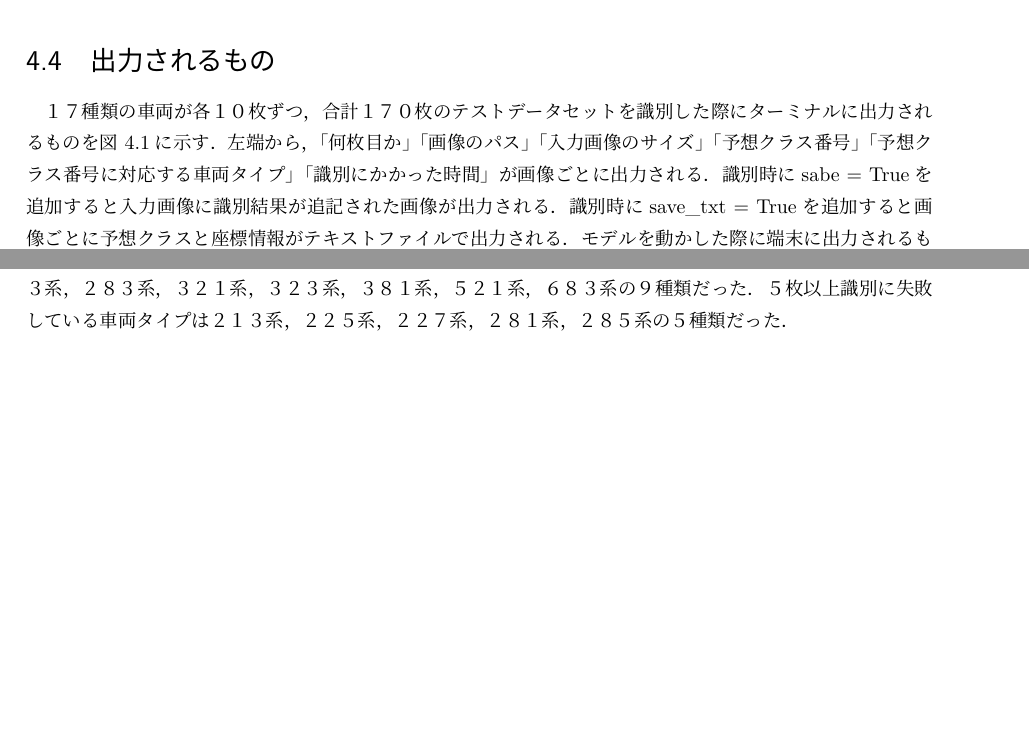
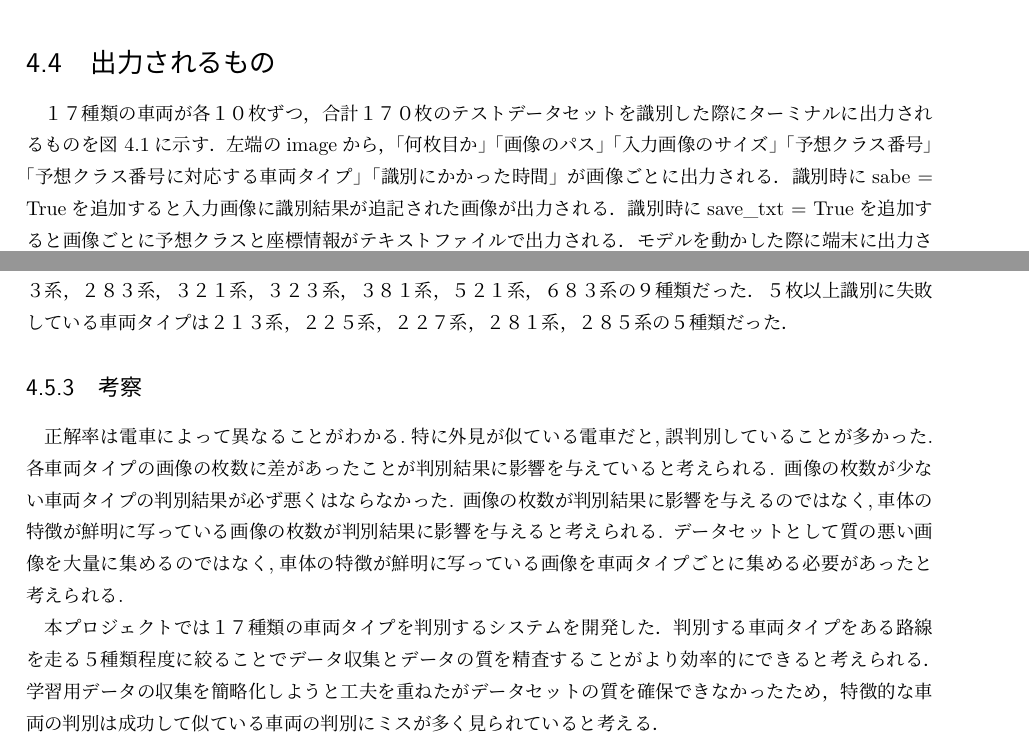
Before and after one commit to urorontea/ssd_mint, a LaTeX book (paper/paper.tex, which reads paper/chap4.tex): two parts of pages 16 and 18 of 26, joined at a grey line, cut so that both start at the same text, the shorter picture padded with empty space. The pictures show the PDF file paper/paper.pdf that the author committed with the source.

Commit message:
だいたい完成版

```diff
--- a/paper/chap4.tex
+++ b/paper/chap4.tex
@@ -33,7 +33,7 @@
 
 \section{出力されるもの}
 １７種類の車両が各１０枚ずつ，合計１７０枚のテストデータセットを識別した際にターミナルに出力されるものを図 \ref{output}に示す．
-左端から，「何枚目か」「画像のパス」「入力画像のサイズ」「予想クラス番号」「予想クラス番号に対応する車両タイプ」「識別にかかった時間」が画像ごとに出力される．
+左端のimageから，「何枚目か」「画像のパス」「入力画像のサイズ」「予想クラス番号」「予想クラス番号に対応する車両タイプ」「識別にかかった時間」が画像ごとに出力される．
 識別時にsabe = Trueを追加すると入力画像に識別結果が追記された画像が出力される．
 識別時にsave\_txt = Trueを追加すると画像ごとに予想クラスと座標情報がテキストファイルで出力される．
 モデルを動かした際に端末に出力されるものを図\ref{output}に記す．
@@ -83,3 +83,17 @@
 
 テストデータセットの各画像を識別して７枚以上識別に成功した車両タイプは，２０５系，２２１系，２２３系，２８３系，３２１系，３２３系，３８１系，５２１系，６８３系の９種類だった．
 ５枚以上識別に失敗している車両タイプは２１３系，２２５系，２２７系，２８１系，２８５系の５種類だった．
+
+\subsection{考察}
+正解率は電車によって異なることがわかる.特に外見が似ている電車だと,誤判別していることが多かった.
+各車両タイプの画像の枚数に差があったことが判別結果に影響を与えていると考えられる.
+画像の枚数が少ない車両タイプの判別結果が必ず悪くはならなかった.
+画像の枚数が判別結果に影響を与えるのではなく,車体の特徴が鮮明に写っている画像の枚数が判別結果に影響を与えると考えられる.
+データセットとして質の悪い画像を大量に集めるのではなく,車体の特徴が鮮明に写っている画像を車両タイプごとに集める必要があったと考えられる.
+
+%本プロジェクトでは，データセットの画像は動画からランダムに保存したものを利用した．
+%画面の一部にしか電車が写っていない場合も訓練用データとして学習に利用していた．
+
+本プロジェクトでは１７種類の車両タイプを判別するシステムを開発した．
+判別する車両タイプをある路線を走る５種類程度に絞ることでデータ収集とデータの質を精査することがより効率的にできると考えられる．
+学習用データの収集を簡略化しようと工夫を重ねたがデータセットの質を確保できなかったため，特徴的な車両の判別は成功して似ている車両の判別にミスが多く見られていると考える．
```
Also changed, not shown: abstract/abstract.tex (+4 -5 lines), paper/chap3.tex (+1 -1 lines), abstract/abstract.pdf, abstract/obj/chartDET.pdf (added), paper/chap3/fig/chart.pdf, paper/paper.pdf, 7 other files.
